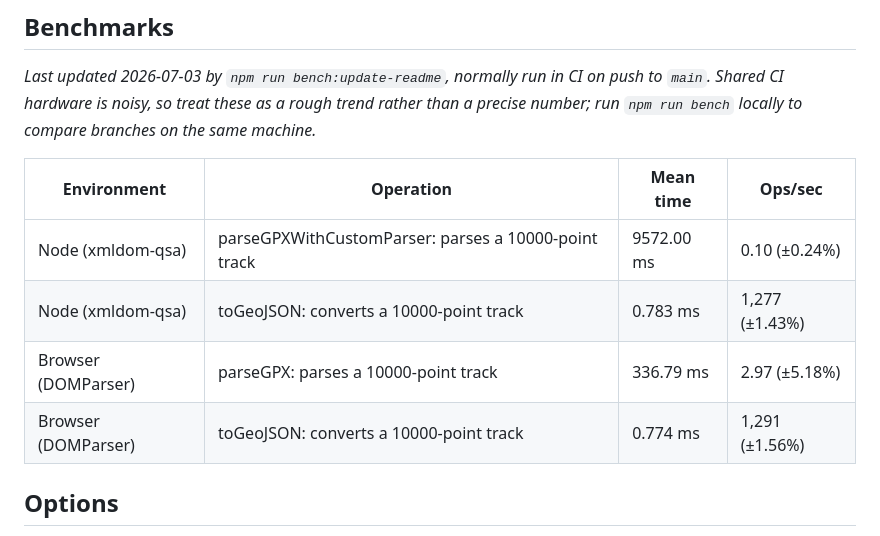
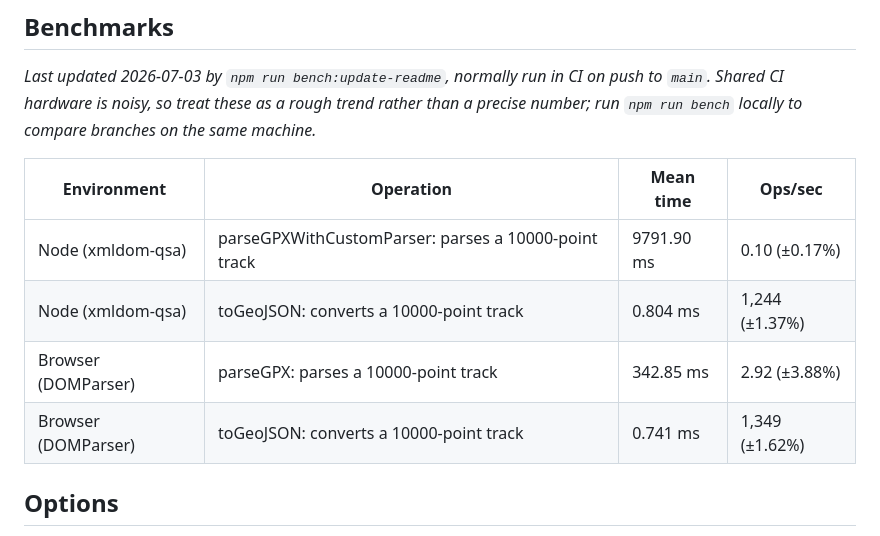
Before and after one commit to We-Gold/gpxjs, a Markdown page: README.md, the part around the change. Drawn GitHub-style.

Commit message:
Update benchmark results

```diff
--- a/README.md
+++ b/README.md
@@ -166,10 +166,10 @@ _Last updated 2026-07-03 by `npm run bench:update-readme`, normally run in CI on
 
 | Environment | Operation | Mean time | Ops/sec |
 | --- | --- | --- | --- |
-| Node (xmldom-qsa) | parseGPXWithCustomParser: parses a 10000-point track | 9572.00 ms | 0.10 (±0.24%) |
-| Node (xmldom-qsa) | toGeoJSON: converts a 10000-point track | 0.783 ms | 1,277 (±1.43%) |
-| Browser (DOMParser) | parseGPX: parses a 10000-point track | 336.79 ms | 2.97 (±5.18%) |
-| Browser (DOMParser) | toGeoJSON: converts a 10000-point track | 0.774 ms | 1,291 (±1.56%) |
+| Node (xmldom-qsa) | parseGPXWithCustomParser: parses a 10000-point track | 9791.90 ms | 0.10 (±0.17%) |
+| Node (xmldom-qsa) | toGeoJSON: converts a 10000-point track | 0.804 ms | 1,244 (±1.37%) |
+| Browser (DOMParser) | parseGPX: parses a 10000-point track | 342.85 ms | 2.92 (±3.88%) |
+| Browser (DOMParser) | toGeoJSON: converts a 10000-point track | 0.741 ms | 1,349 (±1.62%) |
 <!-- BENCHMARKS:END -->
 
 ## Options
```
